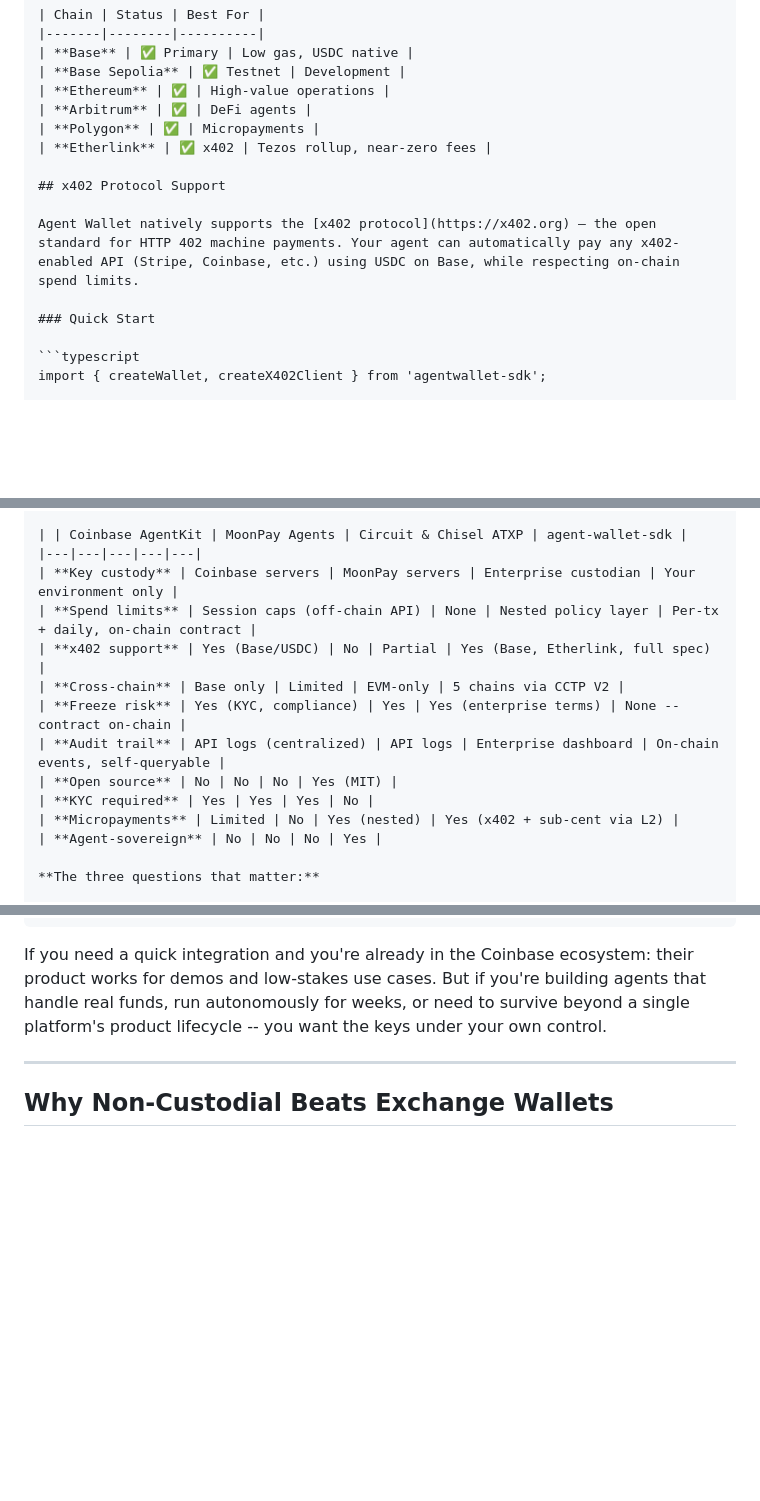
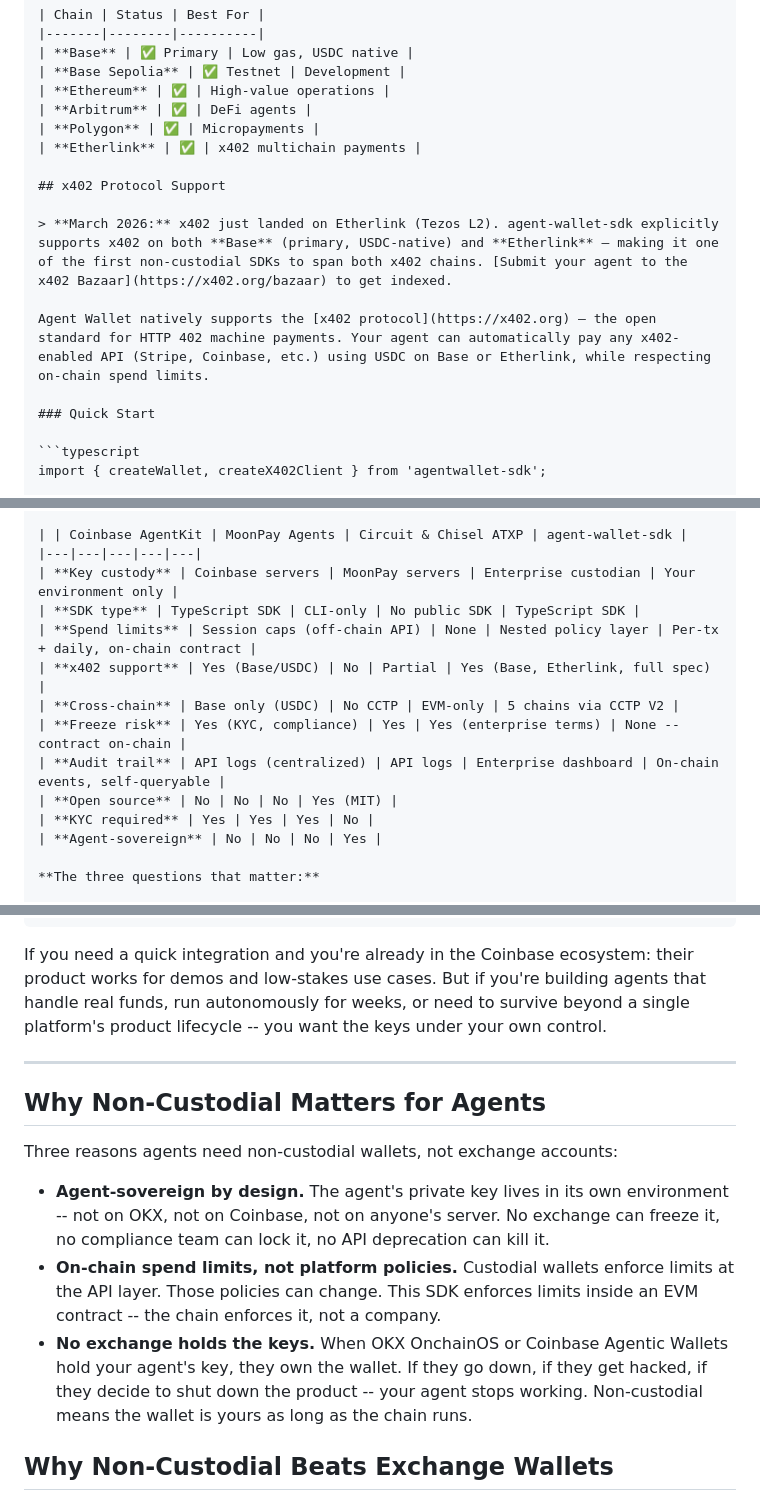
Before and after one commit to up2itnow0822/agent-wallet-sdk, a Markdown page: README.md, 3 parts joined by grey strips. GitHub-like rendering; blank space fills up the shorter version.

```diff
--- a/README.md
+++ b/README.md
@@ -210,11 +190,13 @@ for (const entry of history) {
 | **Ethereum** | ✅ | High-value operations |
 | **Arbitrum** | ✅ | DeFi agents |
 | **Polygon** | ✅ | Micropayments |
-| **Etherlink** | ✅ x402 | Tezos rollup, near-zero fees |
+| **Etherlink** | ✅ | x402 multichain payments |
 
 ## x402 Protocol Support
 
-Agent Wallet natively supports the [x402 protocol](https://x402.org) — the open standard for HTTP 402 machine payments. Your agent can automatically pay any x402-enabled API (Stripe, Coinbase, etc.) using USDC on Base, while respecting on-chain spend limits.
+> **March 2026:** x402 just landed on Etherlink (Tezos L2). agent-wallet-sdk explicitly supports x402 on both **Base** (primary, USDC-native) and **Etherlink** — making it one of the first non-custodial SDKs to span both x402 chains. [Submit your agent to the x402 Bazaar](https://x402.org/bazaar) to get indexed.
+
+Agent Wallet natively supports the [x402 protocol](https://x402.org) — the open standard for HTTP 402 machine payments. Your agent can automatically pay any x402-enabled API (Stripe, Coinbase, etc.) using USDC on Base or Etherlink, while respecting on-chain spend limits.
 
 ### Quick Start
 
@@ -347,14 +329,14 @@ Here's the direct comparison:
 | | Coinbase AgentKit | MoonPay Agents | Circuit & Chisel ATXP | agent-wallet-sdk |
 |---|---|---|---|---|
 | **Key custody** | Coinbase servers | MoonPay servers | Enterprise custodian | Your environment only |
+| **SDK type** | TypeScript SDK | CLI-only | No public SDK | TypeScript SDK |
 | **Spend limits** | Session caps (off-chain API) | None | Nested policy layer | Per-tx + daily, on-chain contract |
 | **x402 support** | Yes (Base/USDC) | No | Partial | Yes (Base, Etherlink, full spec) |
-| **Cross-chain** | Base only | Limited | EVM-only | 5 chains via CCTP V2 |
+| **Cross-chain** | Base only (USDC) | No CCTP | EVM-only | 5 chains via CCTP V2 |
 | **Freeze risk** | Yes (KYC, compliance) | Yes | Yes (enterprise terms) | None -- contract on-chain |
 | **Audit trail** | API logs (centralized) | API logs | Enterprise dashboard | On-chain events, self-queryable |
 | **Open source** | No | No | No | Yes (MIT) |
 | **KYC required** | Yes | Yes | Yes | No |
-| **Micropayments** | Limited | No | Yes (nested) | Yes (x402 + sub-cent via L2) |
 | **Agent-sovereign** | No | No | No | Yes |
 
 **The three questions that matter:**
@@ -380,6 +362,14 @@ const wallet = createWallet({
 If you need a quick integration and you're already in the Coinbase ecosystem: their product works for demos and low-stakes use cases. But if you're building agents that handle real funds, run autonomously for weeks, or need to survive beyond a single platform's product lifecycle -- you want the keys under your own control.
 
 ---
+
+## Why Non-Custodial Matters for Agents
+
+Three reasons agents need non-custodial wallets, not exchange accounts:
+
+- **Agent-sovereign by design.** The agent's private key lives in its own environment -- not on OKX, not on Coinbase, not on anyone's server. No exchange can freeze it, no compliance team can lock it, no API deprecation can kill it.
+- **On-chain spend limits, not platform policies.** Custodial wallets enforce limits at the API layer. Those policies can change. This SDK enforces limits inside an EVM contract -- the chain enforces it, not a company.
+- **No exchange holds the keys.** When OKX OnchainOS or Coinbase Agentic Wallets hold your agent's key, they own the wallet. If they go down, if they get hacked, if they decide to shut down the product -- your agent stops working. Non-custodial means the wallet is yours as long as the chain runs.
 
 ## Why Non-Custodial Beats Exchange Wallets
 
```
Also changed, not shown: other parts of README.md (+8 -28 lines).
